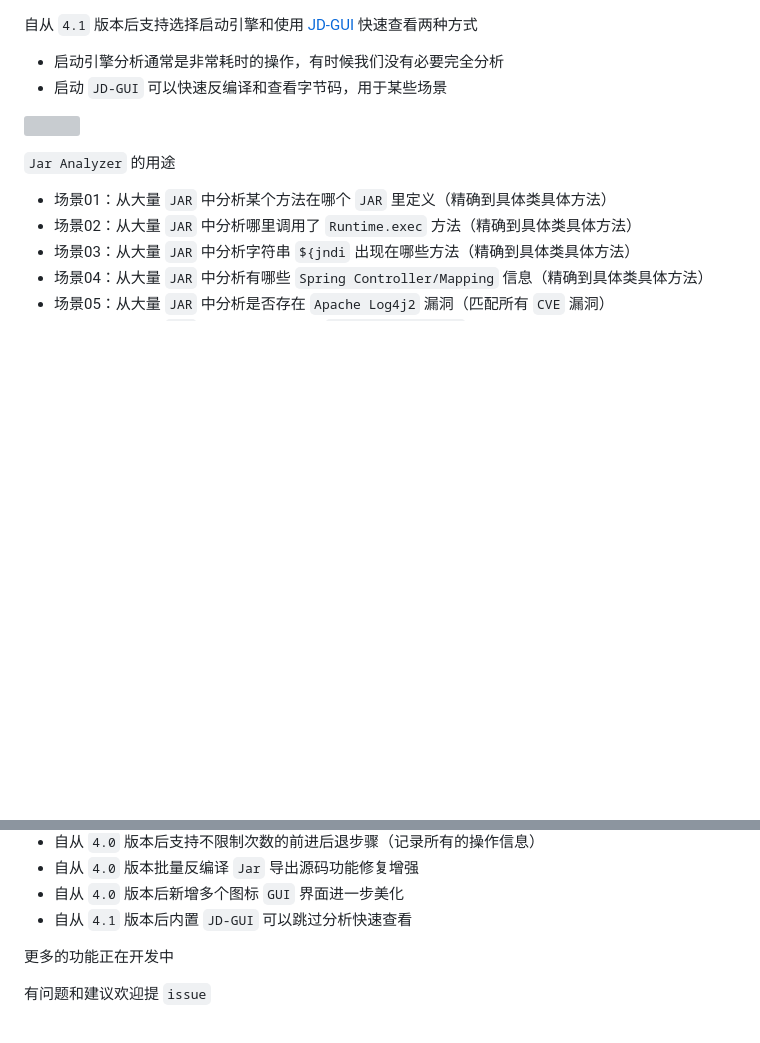
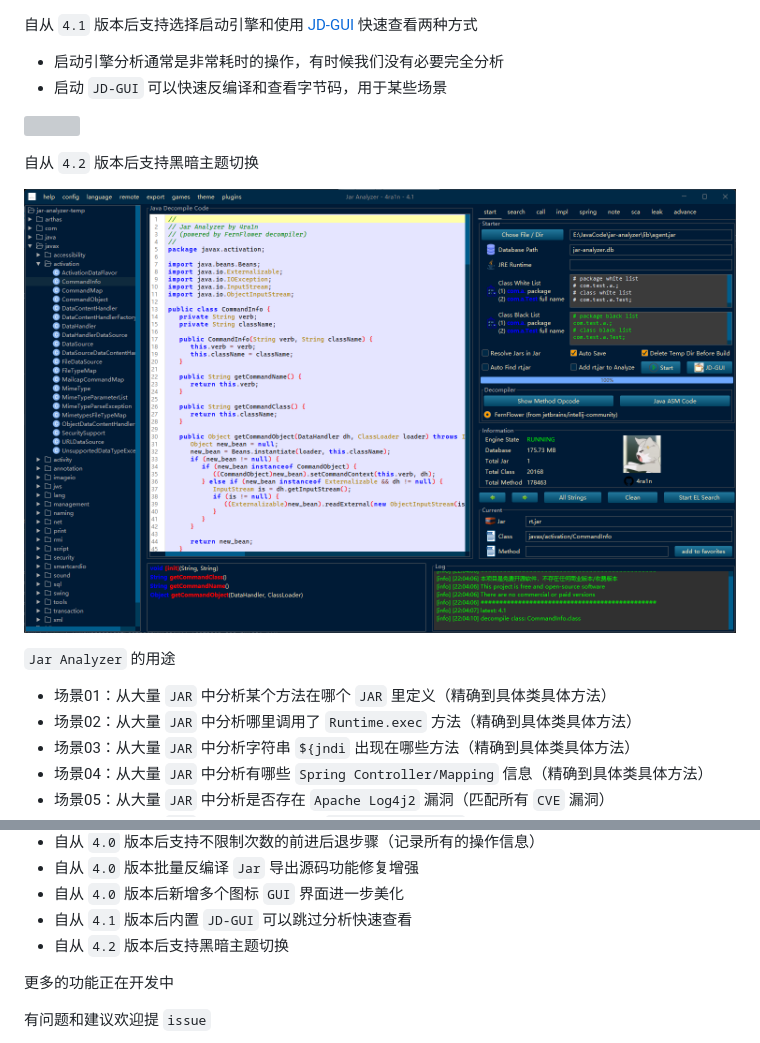
Before and after one commit to jar-analyzer/jar-analyzer, a Markdown page: README.md, 2 parts joined by grey strips. GitHub-like rendering; pictures changed too: img/0070.png (added); blank space fills up the shorter version; grey boxes are pictures that could not be loaded.

```diff
--- a/README.md
+++ b/README.md
@@ -61,6 +61,10 @@
 
 ![](img/0069.png)
 
+自从 `4.2` 版本后支持黑暗主题切换
+
+![](img/0070.png)
+
 `Jar Analyzer` 的用途
 
 - 场景01：从大量 `JAR` 中分析某个方法在哪个 `JAR` 里定义（精确到具体类具体方法）
@@ -121,6 +125,7 @@
 - 自从 `4.0` 版本批量反编译 `Jar` 导出源码功能修复增强
 - 自从 `4.0` 版本后新增多个图标 `GUI` 界面进一步美化
 - 自从 `4.1` 版本后内置 `JD-GUI` 可以跳过分析快速查看
+- 自从 `4.2` 版本后支持黑暗主题切换
 
 更多的功能正在开发中
 
```
Also changed, not shown: 8 other files.
